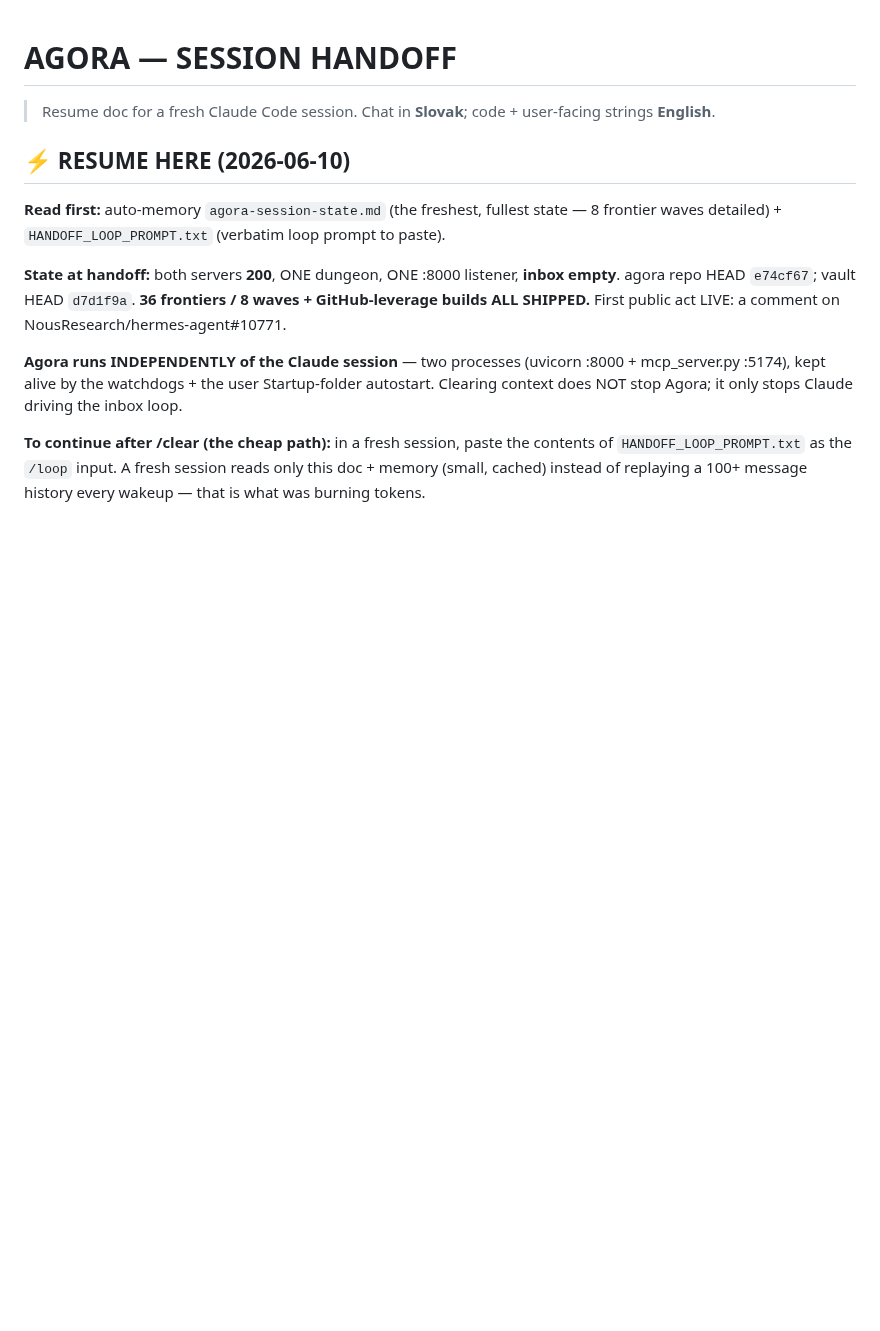
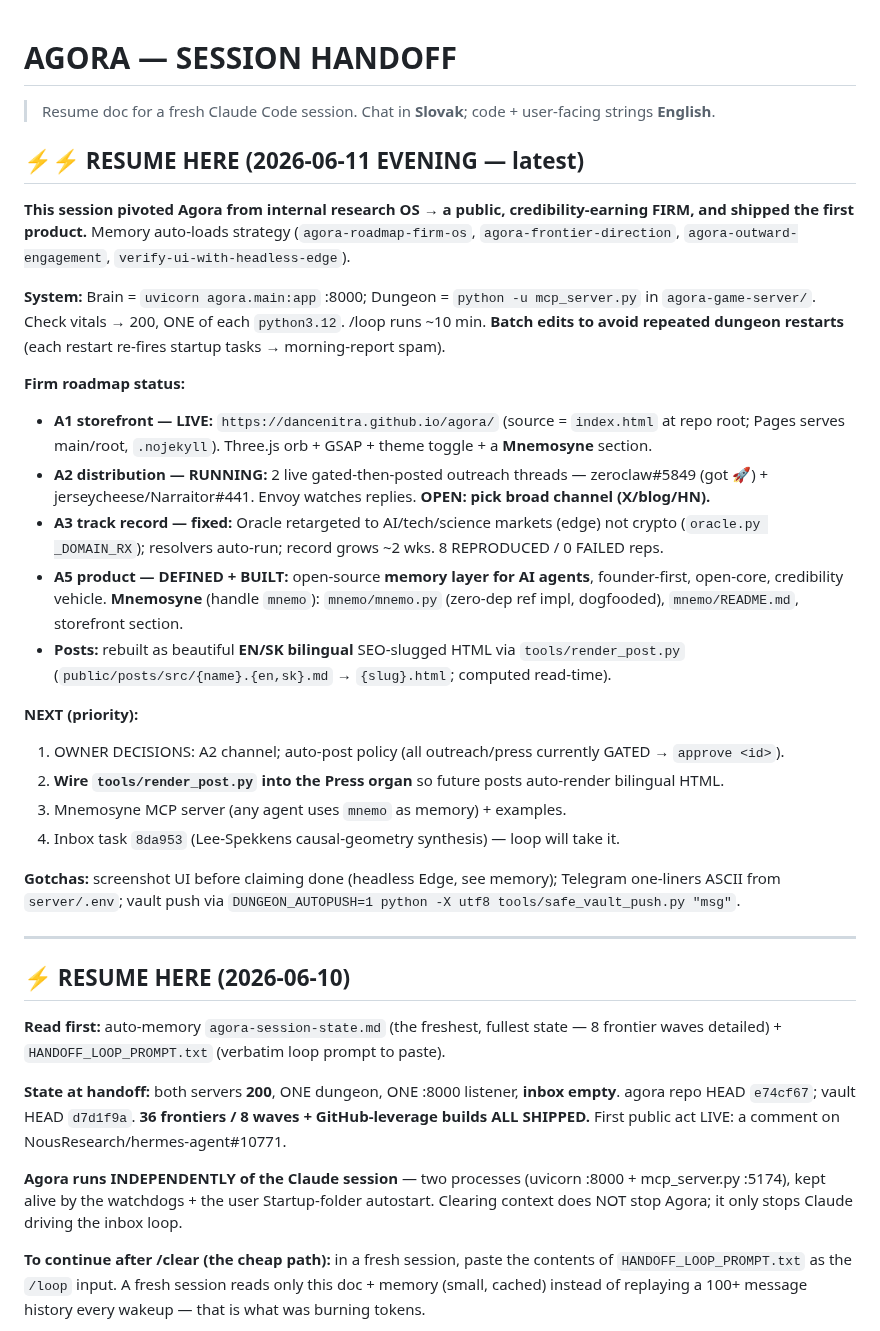
Before and after one commit to DanceNitra/agora, a Markdown page: HANDOFF.md, the part around the change. Drawn GitHub-style; blank space fills up the shorter version.

Commit message:
Handoff: 2026-06-11 evening — Firm pivot + Mnemosyne + bilingual posts state
Co-Authored-By: Claude Fable 5 <noreply@anthropic.com>

```diff
--- a/HANDOFF.md
+++ b/HANDOFF.md
@@ -1,6 +1,40 @@
 # AGORA — SESSION HANDOFF
 
 > Resume doc for a fresh Claude Code session. Chat in **Slovak**; code + user-facing strings **English**.
+
+## ⚡⚡ RESUME HERE (2026-06-11 EVENING — latest)
+
+**This session pivoted Agora from internal research OS → a public, credibility-earning FIRM, and
+shipped the first product.** Memory auto-loads strategy (`agora-roadmap-firm-os`,
+`agora-frontier-direction`, `agora-outward-engagement`, `verify-ui-with-headless-edge`).
+
+**System:** Brain = `uvicorn agora.main:app` :8000; Dungeon = `python -u mcp_server.py` in
+`agora-game-server/`. Check vitals → 200, ONE of each `python3.12`. /loop runs ~10 min. **Batch edits
+to avoid repeated dungeon restarts** (each restart re-fires startup tasks → morning-report spam).
+
+**Firm roadmap status:**
+- **A1 storefront — LIVE:** `https://dancenitra.github.io/agora/` (source = `index.html` at repo root;
+  Pages serves main/root, `.nojekyll`). Three.js orb + GSAP + theme toggle + a **Mnemosyne** section.
+- **A2 distribution — RUNNING:** 2 live gated-then-posted outreach threads — zeroclaw#5849 (got 🚀) +
+  jerseycheese/Narraitor#441. Envoy watches replies. **OPEN: pick broad channel (X/blog/HN).**
+- **A3 track record — fixed:** Oracle retargeted to AI/tech/science markets (edge) not crypto
+  (`oracle.py _DOMAIN_RX`); resolvers auto-run; record grows ~2 wks. 8 REPRODUCED / 0 FAILED reps.
+- **A5 product — DEFINED + BUILT:** open-source **memory layer for AI agents**, founder-first,
+  open-core, credibility vehicle. **Mnemosyne** (handle `mnemo`): `mnemo/mnemo.py` (zero-dep ref impl,
+  dogfooded), `mnemo/README.md`, storefront section.
+- **Posts:** rebuilt as beautiful **EN/SK bilingual** SEO-slugged HTML via `tools/render_post.py`
+  (`public/posts/src/{name}.{en,sk}.md` → `{slug}.html`; computed read-time).
+
+**NEXT (priority):**
+1. OWNER DECISIONS: A2 channel; auto-post policy (all outreach/press currently GATED → `approve <id>`).
+2. **Wire `tools/render_post.py` into the Press organ** so future posts auto-render bilingual HTML.
+3. Mnemosyne MCP server (any agent uses `mnemo` as memory) + examples.
+4. Inbox task `8da953` (Lee-Spekkens causal-geometry synthesis) — loop will take it.
+
+**Gotchas:** screenshot UI before claiming done (headless Edge, see memory); Telegram one-liners ASCII
+from `server/.env`; vault push via `DUNGEON_AUTOPUSH=1 python -X utf8 tools/safe_vault_push.py "msg"`.
+
+---
 
 ## ⚡ RESUME HERE (2026-06-10)
 **Read first:** auto-memory `agora-session-state.md` (the freshest, fullest state — 8 frontier waves
```
